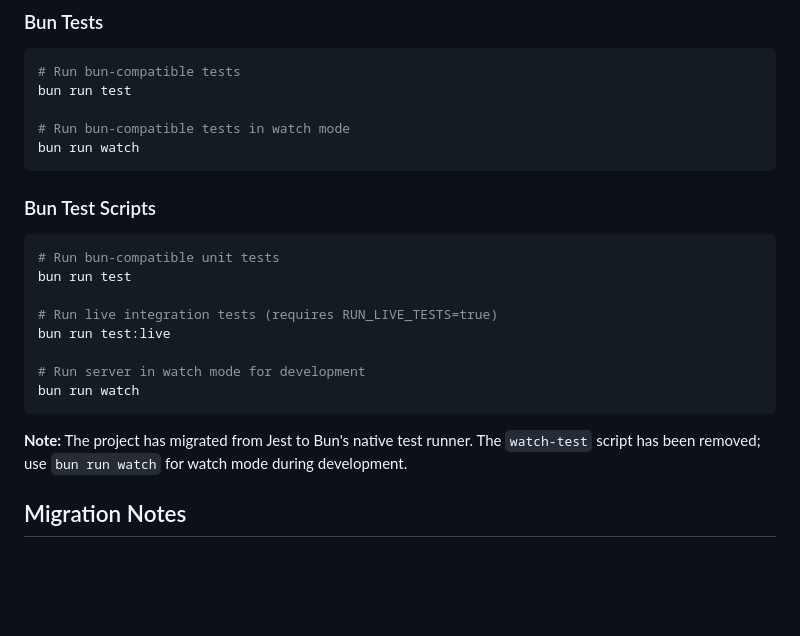
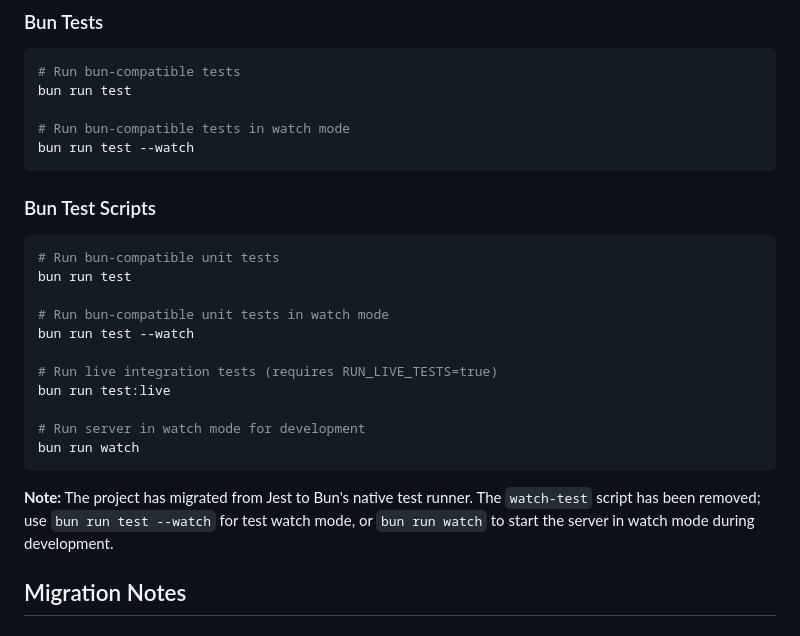
Before and after one commit to laxamentumtech/audnexus, a Markdown page: BUN_TEST_COMPATIBILITY.md, the part around the change. GitHub-like rendering; blank space fills up the shorter version.

````diff
--- a/BUN_TEST_COMPATIBILITY.md
+++ b/BUN_TEST_COMPATIBILITY.md
@@ -85,7 +85,7 @@ These tests make real API calls and require the `RUN_LIVE_TESTS` environment var
 bun run test
 
 # Run bun-compatible tests in watch mode
-bun run watch
+bun run test --watch
 ```
 
 ### Bun Test Scripts
@@ -94,6 +94,9 @@ bun run watch
 # Run bun-compatible unit tests
 bun run test
 
+# Run bun-compatible unit tests in watch mode
+bun run test --watch
+
 # Run live integration tests (requires RUN_LIVE_TESTS=true)
 bun run test:live
 
@@ -101,7 +104,7 @@ bun run test:live
 bun run watch
 ```
 
-**Note:** The project has migrated from Jest to Bun's native test runner. The `watch-test` script has been removed; use `bun run watch` for watch mode during development.
+**Note:** The project has migrated from Jest to Bun's native test runner. The `watch-test` script has been removed; use `bun run test --watch` for test watch mode, or `bun run watch` to start the server in watch mode during development.
 
 ## Migration Notes
 
````
Also changed, not shown: CHANGELOG.md (+18 -11 lines).
